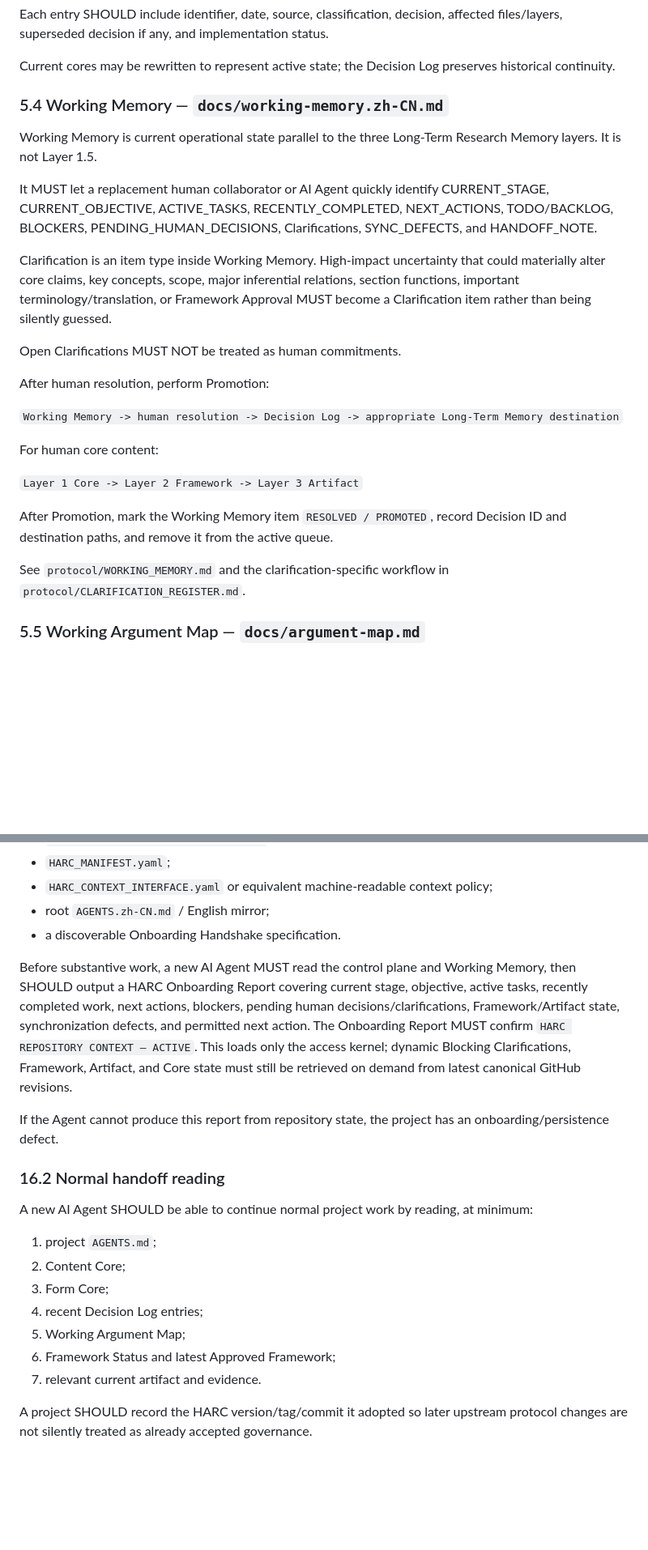
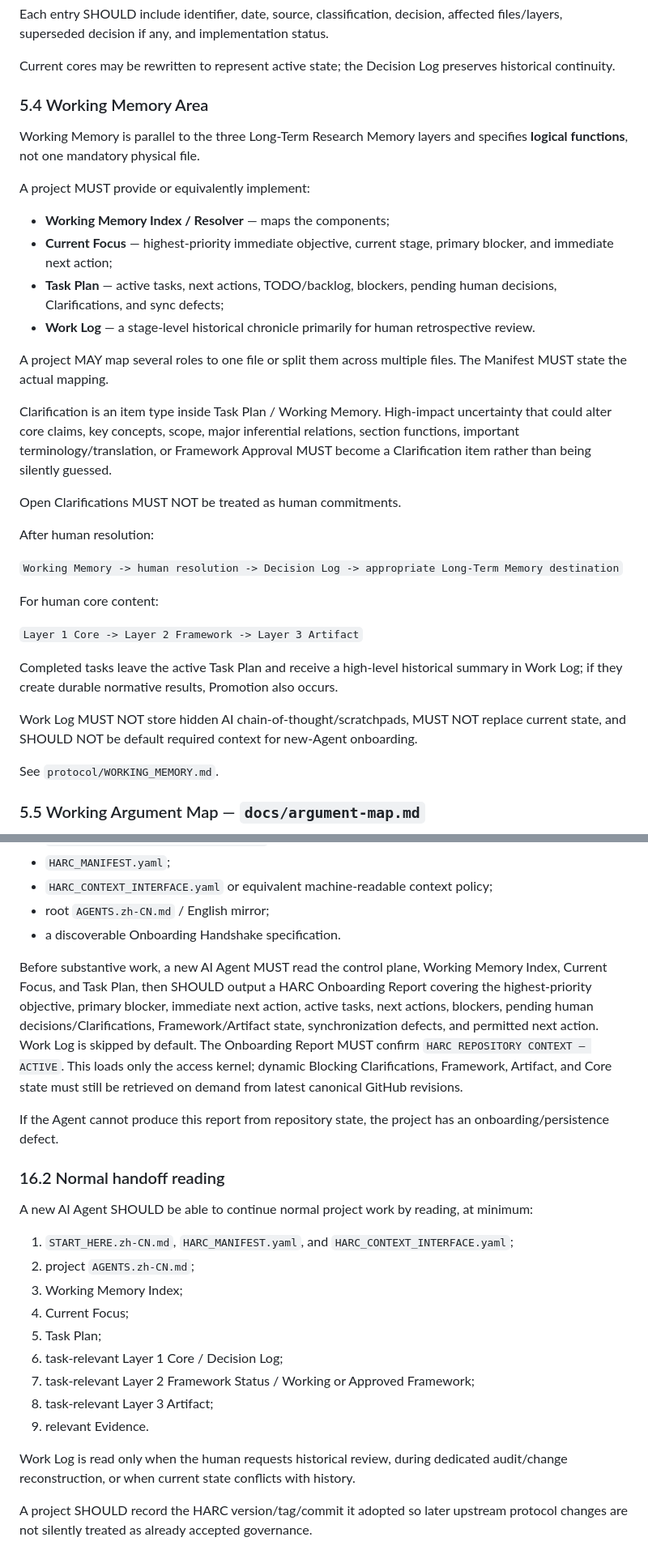
Before and after one commit to ChongLiuPhil/AI-Assisted-Human-Inquiry-and-Creation-Protocol, a Markdown page: protocol/SPECIFICATION.md, 2 parts joined by grey strips. Shown at 81% size. Rendered like a GitHub page; blank space fills up the shorter version.

Commit message:
protocol: specify modular Working Memory roles and handoff

```diff
--- a/protocol/SPECIFICATION.md
+++ b/protocol/SPECIFICATION.md
@@ -126,17 +126,24 @@ Each entry SHOULD include identifier, date, source, classification, decision, af
 
 Current cores may be rewritten to represent active state; the Decision Log preserves historical continuity.
 
-### 5.4 Working Memory — `docs/working-memory.zh-CN.md`
+### 5.4 Working Memory Area
 
-Working Memory is current operational state parallel to the three Long-Term Research Memory layers. It is not Layer 1.5.
+Working Memory is parallel to the three Long-Term Research Memory layers and specifies **logical functions**, not one mandatory physical file.
 
-It MUST let a replacement human collaborator or AI Agent quickly identify CURRENT_STAGE, CURRENT_OBJECTIVE, ACTIVE_TASKS, RECENTLY_COMPLETED, NEXT_ACTIONS, TODO/BACKLOG, BLOCKERS, PENDING_HUMAN_DECISIONS, Clarifications, SYNC_DEFECTS, and HANDOFF_NOTE.
+A project MUST provide or equivalently implement:
 
-Clarification is an item type inside Working Memory. High-impact uncertainty that could materially alter core claims, key concepts, scope, major inferential relations, section functions, important terminology/translation, or Framework Approval MUST become a Clarification item rather than being silently guessed.
+- **Working Memory Index / Resolver** — maps the components;
+- **Current Focus** — highest-priority immediate objective, current stage, primary blocker, and immediate next action;
+- **Task Plan** — active tasks, next actions, TODO/backlog, blockers, pending human decisions, Clarifications, and sync defects;
+- **Work Log** — a stage-level historical chronicle primarily for human retrospective review.
+
+A project MAY map several roles to one file or split them across multiple files. The Manifest MUST state the actual mapping.
+
+Clarification is an item type inside Task Plan / Working Memory. High-impact uncertainty that could alter core claims, key concepts, scope, major inferential relations, section functions, important terminology/translation, or Framework Approval MUST become a Clarification item rather than being silently guessed.
 
 Open Clarifications MUST NOT be treated as human commitments.
 
-After human resolution, perform Promotion:
+After human resolution:
 
 `Working Memory -> human resolution -> Decision Log -> appropriate Long-Term Memory destination`
 
@@ -144,9 +151,11 @@ For human core content:
 
 `Layer 1 Core -> Layer 2 Framework -> Layer 3 Artifact`
 
-After Promotion, mark the Working Memory item `RESOLVED / PROMOTED`, record Decision ID and destination paths, and remove it from the active queue.
+Completed tasks leave the active Task Plan and receive a high-level historical summary in Work Log; if they create durable normative results, Promotion also occurs.
 
-See `protocol/WORKING_MEMORY.md` and the clarification-specific workflow in `protocol/CLARIFICATION_REGISTER.md`.
+Work Log MUST NOT store hidden AI chain-of-thought/scratchpads, MUST NOT replace current state, and SHOULD NOT be default required context for new-Agent onboarding.
+
+See `protocol/WORKING_MEMORY.md`.
 
 ### 5.5 Working Argument Map — `docs/argument-map.md`
 
@@ -438,7 +447,7 @@ A project SHOULD provide at repository root:
 - root `AGENTS.zh-CN.md` / English mirror;
 - a discoverable Onboarding Handshake specification.
 
-Before substantive work, a new AI Agent MUST read the control plane and Working Memory, then SHOULD output a HARC Onboarding Report covering current stage, objective, active tasks, recently completed work, next actions, blockers, pending human decisions/clarifications, Framework/Artifact state, synchronization defects, and permitted next action. The Onboarding Report MUST confirm `HARC REPOSITORY CONTEXT — ACTIVE`. This loads only the access kernel; dynamic Blocking Clarifications, Framework, Artifact, and Core state must still be retrieved on demand from latest canonical GitHub revisions.
+Before substantive work, a new AI Agent MUST read the control plane, Working Memory Index, Current Focus, and Task Plan, then SHOULD output a HARC Onboarding Report covering the highest-priority objective, primary blocker, immediate next action, active tasks, next actions, blockers, pending human decisions/Clarifications, Framework/Artifact state, synchronization defects, and permitted next action. Work Log is skipped by default. The Onboarding Report MUST confirm `HARC REPOSITORY CONTEXT — ACTIVE`. This loads only the access kernel; dynamic Blocking Clarifications, Framework, Artifact, and Core state must still be retrieved on demand from latest canonical GitHub revisions.
 
 If the Agent cannot produce this report from repository state, the project has an onboarding/persistence defect.
 
@@ -446,13 +455,17 @@ If the Agent cannot produce this report from repository state, the project has a
 
 A new AI Agent SHOULD be able to continue normal project work by reading, at minimum:
 
-1. project `AGENTS.md`;
-2. Content Core;
-3. Form Core;
-4. recent Decision Log entries;
-5. Working Argument Map;
-6. Framework Status and latest Approved Framework;
-7. relevant current artifact and evidence.
+1. `START_HERE.zh-CN.md`, `HARC_MANIFEST.yaml`, and `HARC_CONTEXT_INTERFACE.yaml`;
+2. project `AGENTS.zh-CN.md`;
+3. Working Memory Index;
+4. Current Focus;
+5. Task Plan;
+6. task-relevant Layer 1 Core / Decision Log;
+7. task-relevant Layer 2 Framework Status / Working or Approved Framework;
+8. task-relevant Layer 3 Artifact;
+9. relevant Evidence.
+
+Work Log is read only when the human requests historical review, during dedicated audit/change reconstruction, or when current state conflicts with history.
 
 A project SHOULD record the HARC version/tag/commit it adopted so later upstream protocol changes are not silently treated as already accepted governance.
 
```
Also changed, not shown: other parts of protocol/SPECIFICATION.md (+12 -2 lines).
